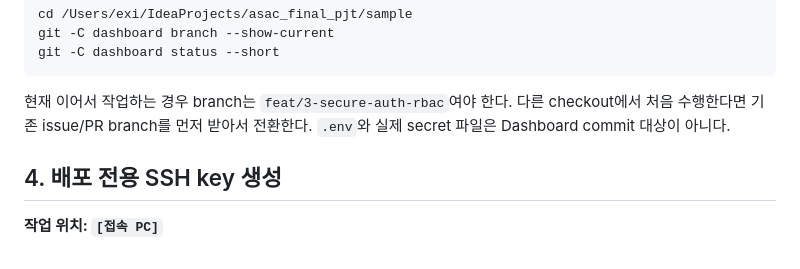
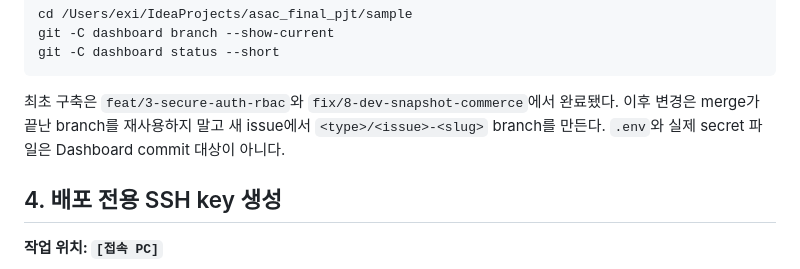
Before and after one commit to ASAC-DE-bigkk/ASK-Seoul-Dashboard, a Markdown page: docs/deployment/end-to-end-human-runbook.md, the part around one of its changes. GitHub-like rendering.

````diff
--- a/docs/deployment/end-to-end-human-runbook.md
+++ b/docs/deployment/end-to-end-human-runbook.md
@@ -122,9 +131,9 @@ git -C dashboard branch --show-current
 git -C dashboard status --short
 ```
 
-현재 이어서 작업하는 경우 branch는 `feat/3-secure-auth-rbac`여야 한다. 다른 checkout에서
-처음 수행한다면 기존 issue/PR branch를 먼저 받아서 전환한다. `.env`와 실제 secret 파일은
-Dashboard commit 대상이 아니다.
+최초 구축은 `feat/3-secure-auth-rbac`와 `fix/8-dev-snapshot-commerce`에서 완료됐다. 이후 변경은
+merge가 끝난 branch를 재사용하지 말고 새 issue에서 `<type>/<issue>-<slug>` branch를 만든다.
+`.env`와 실제 secret 파일은 Dashboard commit 대상이 아니다.
 
 ## 4. 배포 전용 SSH key 생성
 
````
Also changed, not shown: other parts of docs/deployment/end-to-end-human-runbook.md (+31 -21 lines), docs/deployment/server-setup-human.md (+5 -5 lines).
